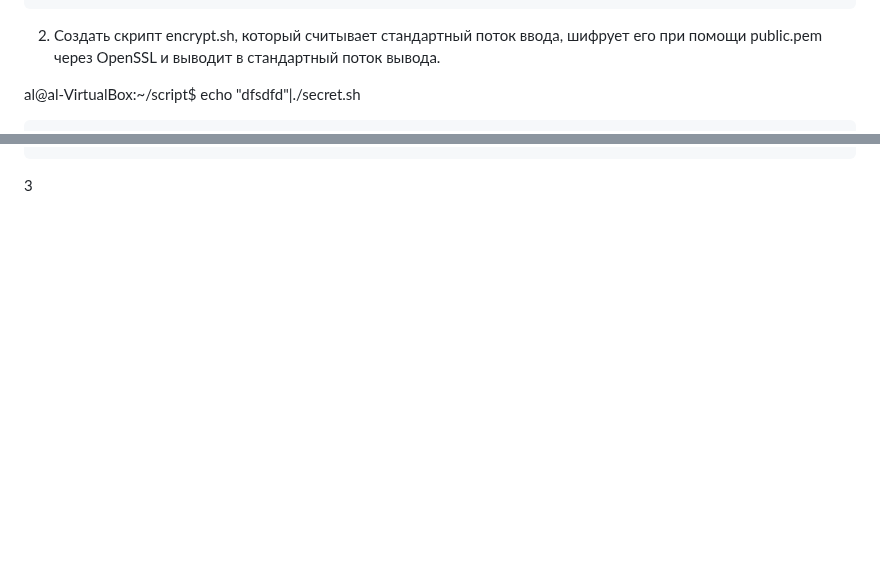
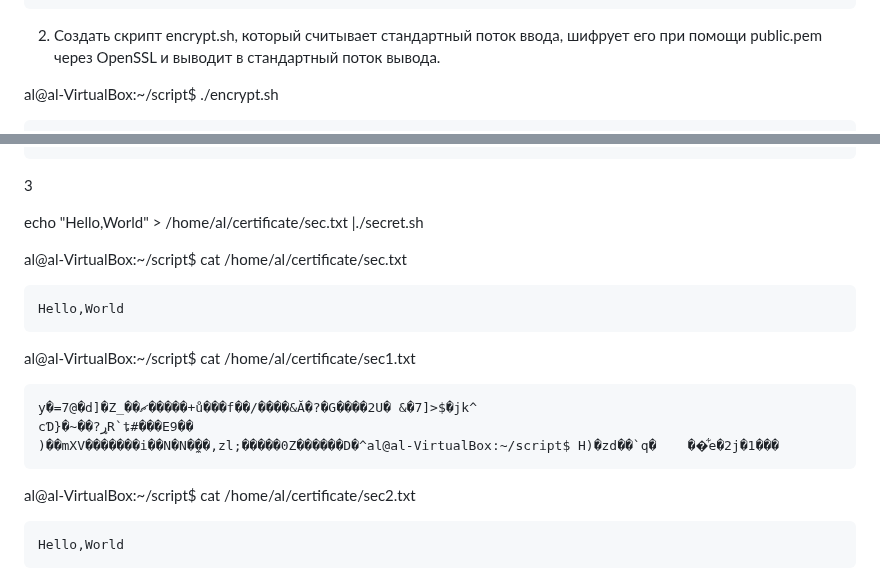
Before and after one commit to tms-dos17-onl/Alex-Krylov, a Markdown page: HW_14/Main.md, 2 parts joined by grey strips. GitHub-like rendering; blank space fills up the shorter version.

`````diff
--- a/HW_14/Main.md
+++ b/HW_14/Main.md
@@ -51,5 +51,5 @@ ZQIDAQAB
 ````
 2. Создать скрипт encrypt.sh, который считывает стандартный поток ввода, шифрует его при помощи public.pem через OpenSSL и выводит в стандартный поток вывода.
 
-al@al-VirtualBox:~/script$ echo "dfsdfd"|./secret.sh
+al@al-VirtualBox:~/script$ ./encrypt.sh
 ````
@@ -60,2 +62,19 @@ y%�6�T���C�o��	[��.�Ch��Ar�y��8��bYN�q�
 ````
 3
+
+echo "Hello,World" > /home/al/certificate/sec.txt |./secret.sh
+
+al@al-VirtualBox:~/script$ cat /home/al/certificate/sec.txt
+````
+Hello,World
+````
+al@al-VirtualBox:~/script$ cat /home/al/certificate/sec1.txt
+````
+y�=7@�d]�Z_��ޗ�����+ů���f��/����&Ă�?�G����2U� &�7]>$�jk^
+cƊ}�~��?ړR`ȶ#���E9��
+)��mXV�������i��N�N�̼��,zl;�����0Z������D�^al@al-VirtualBox:~/script$ H)�zd��`q�	��͋e�2j�1���
+````
+al@al-VirtualBox:~/script$ cat /home/al/certificate/sec2.txt
+````
+Hello,World
+````
`````
Also changed, not shown: other parts of HW_14/Main.md (+6 -4 lines).
